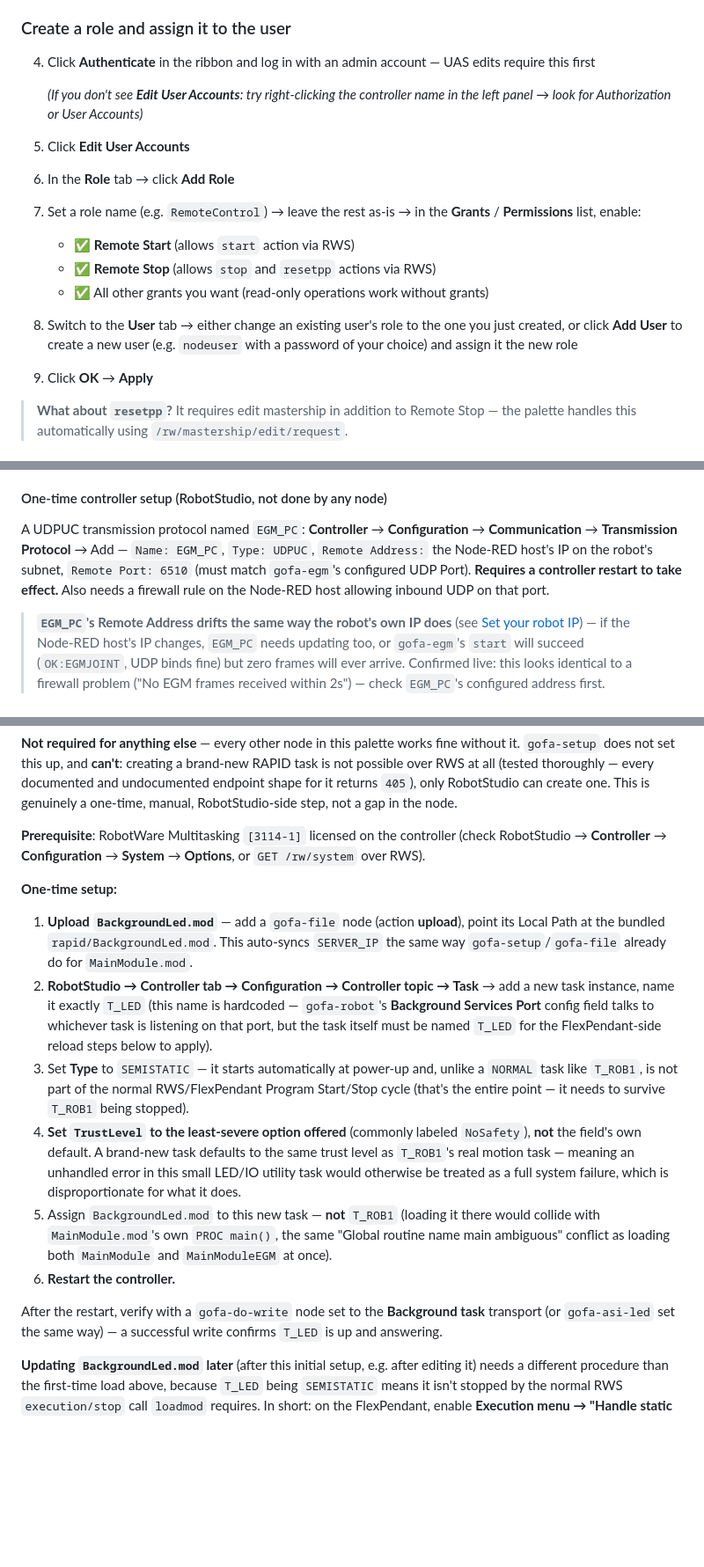
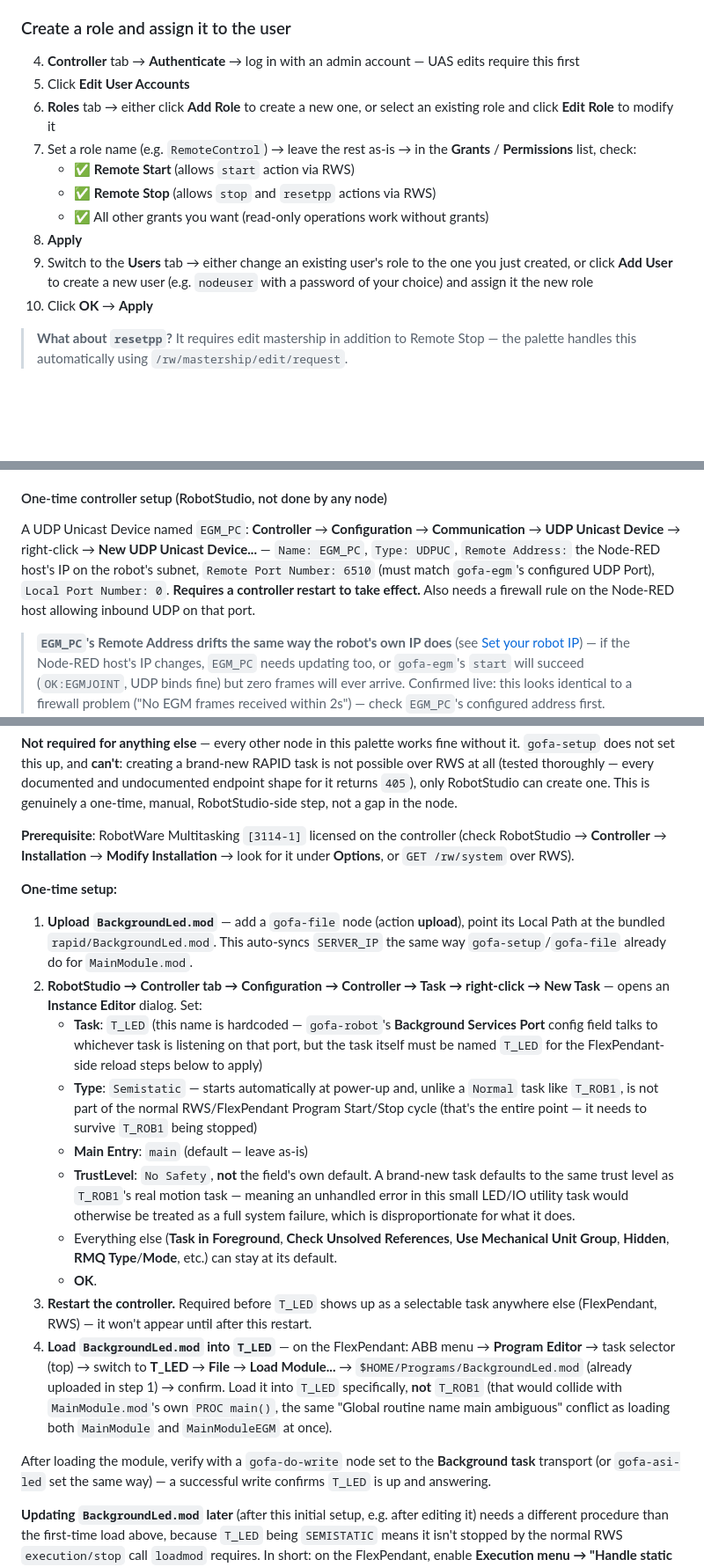
Before and after one commit to Nantaphat-Yoktaworn/node-red-contrib-abb-gofa, a Markdown page: README.md, 3 parts joined by grey strips. Shown at 88% size. Drawn GitHub-style; blank space fills up the shorter version.

Commit message:
docs: fix RobotStudio UI navigation paths against the real app
Corrected several RobotStudio menu paths that had drifted from the actual
UI, verified against the user's own screenshots/usage:

- New Task creation: Controller -> Configuration -> Controller -> Task ->
  right-click -> New Task (not a generic "add a new task instance"), with
  the real Instance Editor field values (Task, Type: Semistatic, Main Entry,
  TrustLevel: No Safety) and the real Options menu path (Controller ->
  Installation -> Modify Installation) for checking the Multitasking license.
- Task creation order fix: the controller must be restarted before T_LED
  appears as a selectable task on the FlexPendant - moved the module-load
  step (via FlexPendant Load Module) after the restart, not before.
- RWS user/role setup: Controller tab -> Authenticate -> Edit User Accounts
  -> Roles tab -> Add Role (new) or select + Edit Role (existing) -> check
  grants -> Apply -> Users tab. Previously only described the "Add Role"
  path, missing the "edit an existing role" alternative.
- EGM_PC config: it's a UDP Unicast Device (right-click -> New UDP Unicast
  Device...), not a "Transmission Protocol" entry - field names are Remote
  Port Number/Local Port Number, not Remote Port. Fixed in README.md (setup
  + troubleshooting), CLAUDE.md, and the npm-published README.

288/288 tests pass (doc-only changes).

Co-Authored-By: Claude Sonnet 5 <noreply@anthropic.com>

```diff
--- a/README.md
+++ b/README.md
@@ -141,18 +141,18 @@ The built-in `Admin` account cannot start or stop RAPID remotely. You need to cr
 
 ### Create a role and assign it to the user
 
-4. Click **Authenticate** in the ribbon and log in with an admin account — UAS edits require this first
-
-   *(If you don't see **Edit User Accounts**: try right-clicking the controller name in the left panel → look for Authorization or User Accounts)*
-
+4. **Controller** tab → **Authenticate** → log in with an admin account — UAS edits require this first
 5. Click **Edit User Accounts**
-6. In the **Role** tab → click **Add Role**
-7. Set a role name (e.g. `RemoteControl`) → leave the rest as-is → in the **Grants** / **Permissions** list, enable:
+6. **Roles** tab → either click **Add Role** to create a new one, or select an existing role and
+   click **Edit Role** to modify it
+7. Set a role name (e.g. `RemoteControl`) → leave the rest as-is → in the **Grants** /
+   **Permissions** list, check:
    - ✅ **Remote Start** (allows `start` action via RWS)
    - ✅ **Remote Stop** (allows `stop` and `resetpp` actions via RWS)
    - ✅ All other grants you want (read-only operations work without grants)
-8. Switch to the **User** tab → either change an existing user's role to the one you just created, or click **Add User** to create a new user (e.g. `nodeuser` with a password of your choice) and assign it the new role
-9. Click **OK** → **Apply**
+8. **Apply**
+9. Switch to the **Users** tab → either change an existing user's role to the one you just created, or click **Add User** to create a new user (e.g. `nodeuser` with a password of your choice) and assign it the new role
+10. Click **OK** → **Apply**
 
 > **What about `resetpp`?** It requires edit mastership in addition to Remote Stop — the palette handles this automatically using `/rw/mastership/edit/request`.
 
@@ -482,10 +482,11 @@ hanging.
 
 #### One-time controller setup (RobotStudio, not done by any node)
 
-A UDPUC transmission protocol named `EGM_PC`: **Controller** → **Configuration** →
-**Communication** → **Transmission Protocol** → Add — `Name: EGM_PC`, `Type: UDPUC`,
-`Remote Address:` the Node-RED host's IP on the robot's subnet, `Remote Port: 6510` (must match
-`gofa-egm`'s configured UDP Port). **Requires a controller restart to take effect.** Also
+A UDP Unicast Device named `EGM_PC`: **Controller** → **Configuration** → **Communication** →
+**UDP Unicast Device** → right-click → **New UDP Unicast Device...** — `Name: EGM_PC`,
+`Type: UDPUC`, `Remote Address:` the Node-RED host's IP on the robot's subnet,
+`Remote Port Number: 6510` (must match `gofa-egm`'s configured UDP Port), `Local Port Number: 0`.
+**Requires a controller restart to take effect.** Also
 needs a firewall rule on the Node-RED host allowing inbound UDP on that port.
 
 > **`EGM_PC`'s Remote Address drifts the same way the robot's own IP does** (see
@@ -556,30 +557,40 @@ returns `405`), only RobotStudio can create one. This is genuinely a one-time, m
 RobotStudio-side step, not a gap in the node.
 
 **Prerequisite**: RobotWare Multitasking `[3114-1]` licensed on the controller (check RobotStudio
-→ **Controller** → **Configuration** → **System** → **Options**, or `GET /rw/system` over RWS).
+→ **Controller** → **Installation** → **Modify Installation** → look for it under **Options**,
+or `GET /rw/system` over RWS).
 
 **One-time setup:**
 
 1. **Upload `BackgroundLed.mod`** — add a `gofa-file` node (action **upload**), point its Local
    Path at the bundled `rapid/BackgroundLed.mod`. This auto-syncs `SERVER_IP` the same way
    `gofa-setup`/`gofa-file` already do for `MainModule.mod`.
-2. **RobotStudio → Controller tab → Configuration → Controller topic → Task** → add a new task
-   instance, name it exactly `T_LED` (this name is hardcoded — `gofa-robot`'s **Background
-   Services Port** config field talks to whichever task is listening on that port, but the task
-   itself must be named `T_LED` for the FlexPendant-side reload steps below to apply).
-3. Set **Type** to `SEMISTATIC` — it starts automatically at power-up and, unlike a `NORMAL` task
-   like `T_ROB1`, is not part of the normal RWS/FlexPendant Program Start/Stop cycle (that's the
-   entire point — it needs to survive `T_ROB1` being stopped).
-4. **Set `TrustLevel` to the least-severe option offered** (commonly labeled `NoSafety`), **not**
-   the field's own default. A brand-new task defaults to the same trust level as `T_ROB1`'s real
-   motion task — meaning an unhandled error in this small LED/IO utility task would otherwise be
-   treated as a full system failure, which is disproportionate for what it does.
-5. Assign `BackgroundLed.mod` to this new task — **not** `T_ROB1` (loading it there would
-   collide with `MainModule.mod`'s own `PROC main()`, the same "Global routine name main
-   ambiguous" conflict as loading both `MainModule` and `MainModuleEGM` at once).
-6. **Restart the controller.**
+2. **RobotStudio → Controller tab → Configuration → Controller → Task → right-click → New
+   Task** — opens an **Instance Editor** dialog. Set:
+   - **Task**: `T_LED` (this name is hardcoded — `gofa-robot`'s **Background Services Port**
+     config field talks to whichever task is listening on that port, but the task itself must
+     be named `T_LED` for the FlexPendant-side reload steps below to apply)
+   - **Type**: `Semistatic` — starts automatically at power-up and, unlike a `Normal` task like
+     `T_ROB1`, is not part of the normal RWS/FlexPendant Program Start/Stop cycle (that's the
+     entire point — it needs to survive `T_ROB1` being stopped)
+   - **Main Entry**: `main` (default — leave as-is)
+   - **TrustLevel**: `No Safety`, **not** the field's own default. A brand-new task defaults to
+     the same trust level as `T_ROB1`'s real motion task — meaning an unhandled error in this
+     small LED/IO utility task would otherwise be treated as a full system failure, which is
+     disproportionate for what it does.
+   - Everything else (**Task in Foreground**, **Check Unsolved References**, **Use Mechanical
+     Unit Group**, **Hidden**, **RMQ Type**/**Mode**, etc.) can stay at its default.
+   - **OK**.
+3. **Restart the controller.** Required before `T_LED` shows up as a selectable task anywhere
+   else (FlexPendant, RWS) — it won't appear until after this restart.
+4. **Load `BackgroundLed.mod` into `T_LED`** — on the FlexPendant: ABB menu → **Program
+   Editor** → task selector (top) → switch to **T_LED** → **File** → **Load Module...** →
+   `$HOME/Programs/BackgroundLed.mod` (already uploaded in step 1) → confirm. Load it into
+   `T_LED` specifically, **not** `T_ROB1` (that would collide with `MainModule.mod`'s own
+   `PROC main()`, the same "Global routine name main ambiguous" conflict as loading both
+   `MainModule` and `MainModuleEGM` at once).
 
-After the restart, verify with a `gofa-do-write` node set to the **Background task** transport
+After loading the module, verify with a `gofa-do-write` node set to the **Background task** transport
 (or `gofa-asi-led` set the same way) — a successful write confirms `T_LED` is up and answering.
 
 **Updating `BackgroundLed.mod` later** (after this initial setup, e.g. after editing it) needs a
```
Also changed, not shown: other parts of README.md (+2 -2 lines), CLAUDE.md (+6 -5 lines), node-red-contrib-abb-gofa/README.md (+6 -5 lines).
